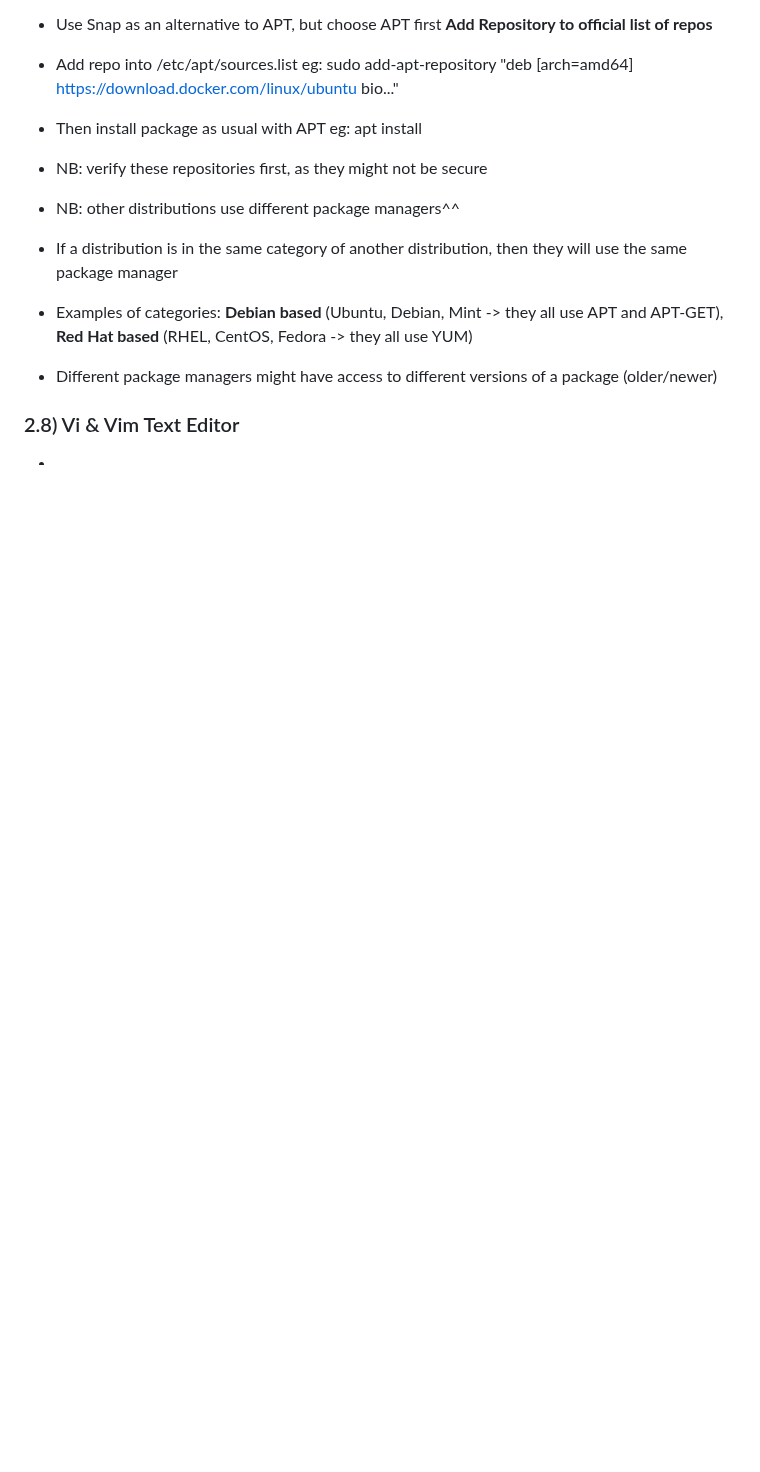
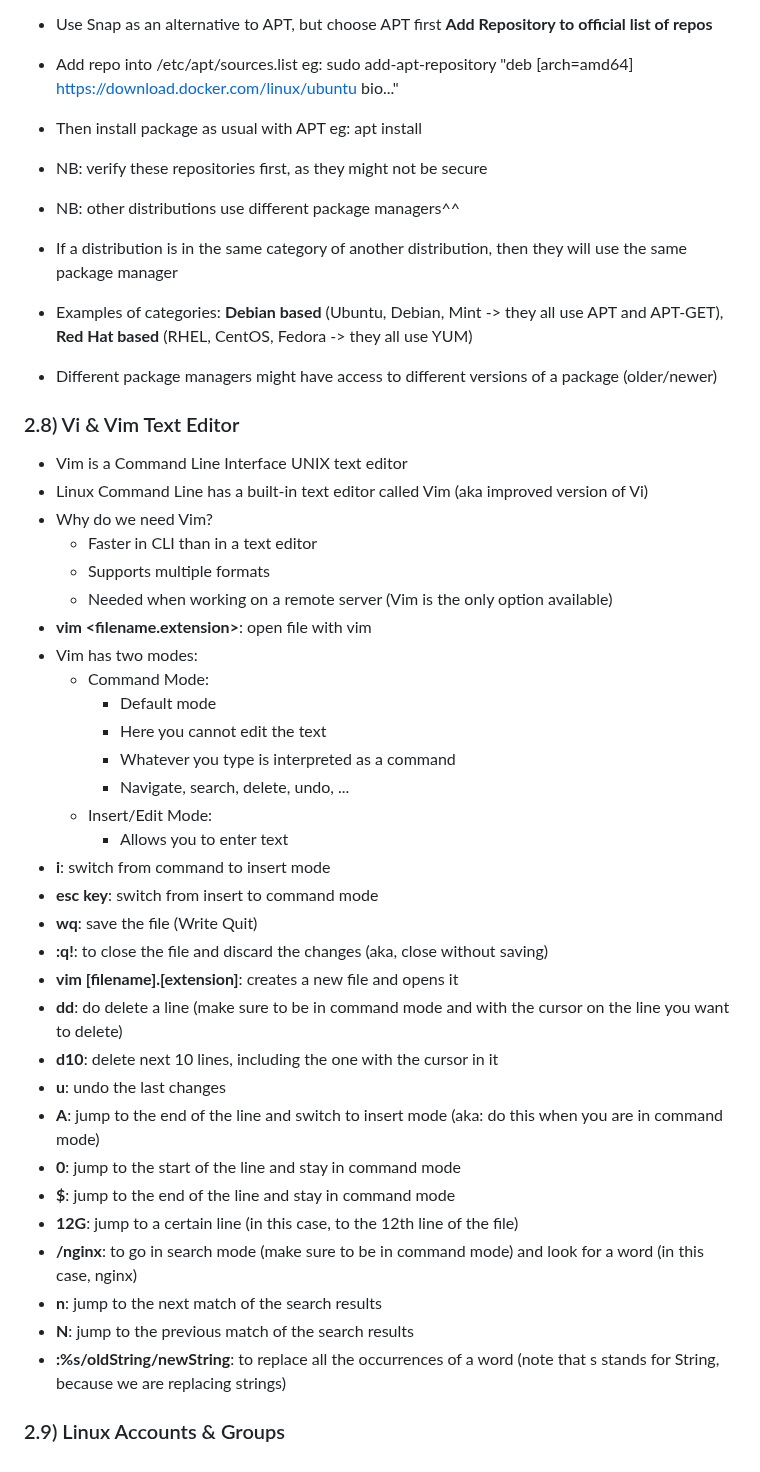
Before and after one commit to SolangeBV/TechworldWithNana_notes, a Markdown page: README.md, the part around the change. Drawn GitHub-style; blank space fills up the shorter version.

Commit message:
2.8 - Vi & Vim Text Editor

```diff
--- a/README.md
+++ b/README.md
@@ -164,4 +164,36 @@ __Add Repository to official list of repos__
 - Different package managers might have access to different versions of a package (older/newer)
 
 ### 2.8) Vi & Vim Text Editor
--
+- Vim is a Command Line Interface UNIX text editor
+- Linux Command Line has a built-in text editor called Vim (aka improved version of Vi)
+- Why do we need Vim?
+  - Faster in CLI than in a text editor
+  - Supports multiple formats
+  - Needed when working on a remote server (Vim is the only option available)
+- __vim <filename.extension>__: open file with vim
+- Vim has two modes:
+  - Command Mode:
+    - Default mode
+    - Here you cannot edit the text
+    - Whatever you type is interpreted as a command
+    - Navigate, search, delete, undo, ...
+  - Insert/Edit Mode:
+    - Allows you to enter text
+- __i__: switch from command to insert mode
+- __esc key__: switch from insert to command mode
+- __wq__: save the file (Write Quit)
+- __:q!__: to close the file and discard the changes (aka, close without saving)
+- __vim [filename].[extension]__: creates a new file and opens it
+- __dd__: do delete a line (make sure to be in command mode and with the cursor on the line you want to delete)
+- __d10__: delete next 10 lines, including the one with the cursor in it
+- __u__: undo the last changes
+- __A__: jump to the end of the line and switch to insert mode (aka: do this when you are in command mode)
+- __0__: jump to the start of the line and stay in command mode
+- __$__: jump to the end of the line and stay in command mode
+- __12G__: jump to a certain line (in this case, to the 12th line of the file)
+- __/nginx__: to go in search mode (make sure to be in command mode) and look for a word (in this case, nginx)
+- __n__: jump to the next match of the search results
+- __N__: jump to the previous match of the search results
+- __:%s/oldString/newString__: to replace all the occurrences of a word (note that s stands for String, because we are replacing strings)
+
+### 2.9) Linux Accounts & Groups
```
